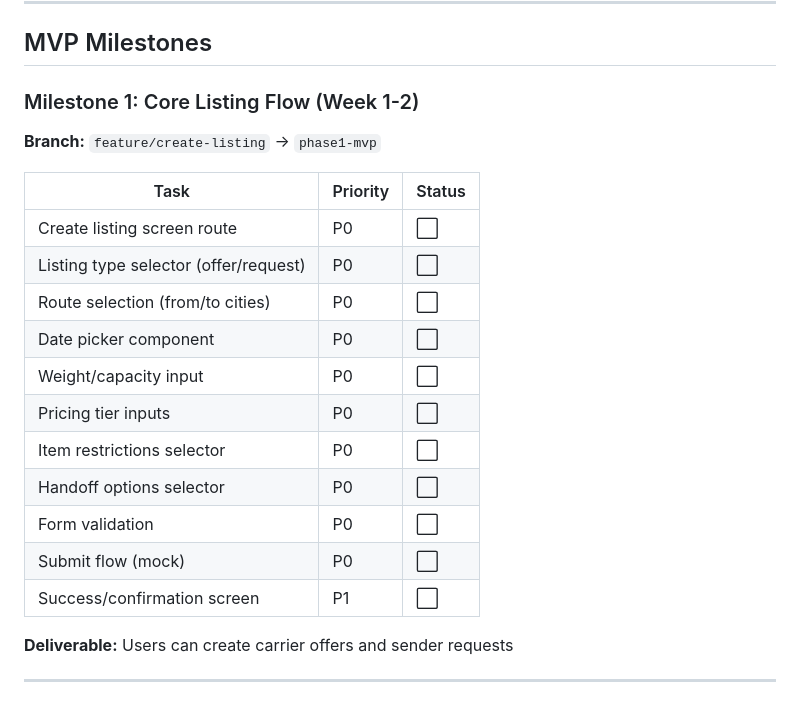
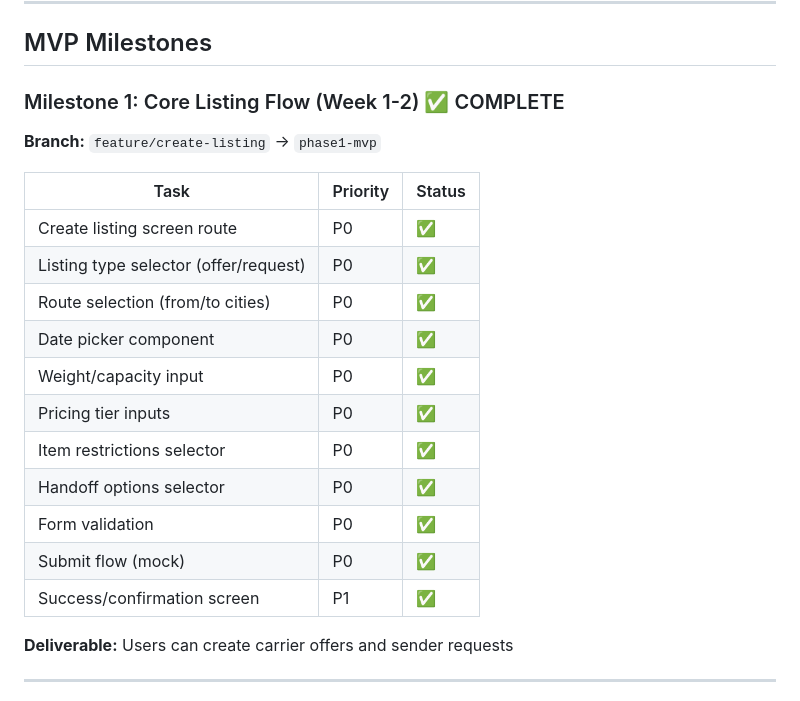
Before and after one commit to wakka-2/LuggageShare, a Markdown page: MVP_ROADMAP.md, the part around the change. GitHub-like rendering.

Commit message:
docs: Mark Milestone 1 as complete in roadmap
Co-Authored-By: Claude Opus 4.5 <noreply@anthropic.com>

```diff
--- a/MVP_ROADMAP.md
+++ b/MVP_ROADMAP.md
@@ -339,22 +339,22 @@ jobs:
 
 ## MVP Milestones
 
-### Milestone 1: Core Listing Flow (Week 1-2)
+### Milestone 1: Core Listing Flow (Week 1-2) ✅ COMPLETE
 **Branch:** `feature/create-listing` → `phase1-mvp`
 
 | Task | Priority | Status |
 |------|----------|--------|
-| Create listing screen route | P0 | ⬜ |
-| Listing type selector (offer/request) | P0 | ⬜ |
-| Route selection (from/to cities) | P0 | ⬜ |
-| Date picker component | P0 | ⬜ |
-| Weight/capacity input | P0 | ⬜ |
-| Pricing tier inputs | P0 | ⬜ |
-| Item restrictions selector | P0 | ⬜ |
-| Handoff options selector | P0 | ⬜ |
-| Form validation | P0 | ⬜ |
-| Submit flow (mock) | P0 | ⬜ |
-| Success/confirmation screen | P1 | ⬜ |
+| Create listing screen route | P0 | ✅ |
+| Listing type selector (offer/request) | P0 | ✅ |
+| Route selection (from/to cities) | P0 | ✅ |
+| Date picker component | P0 | ✅ |
+| Weight/capacity input | P0 | ✅ |
+| Pricing tier inputs | P0 | ✅ |
+| Item restrictions selector | P0 | ✅ |
+| Handoff options selector | P0 | ✅ |
+| Form validation | P0 | ✅ |
+| Submit flow (mock) | P0 | ✅ |
+| Success/confirmation screen | P1 | ✅ |
 
 **Deliverable:** Users can create carrier offers and sender requests
 
```
